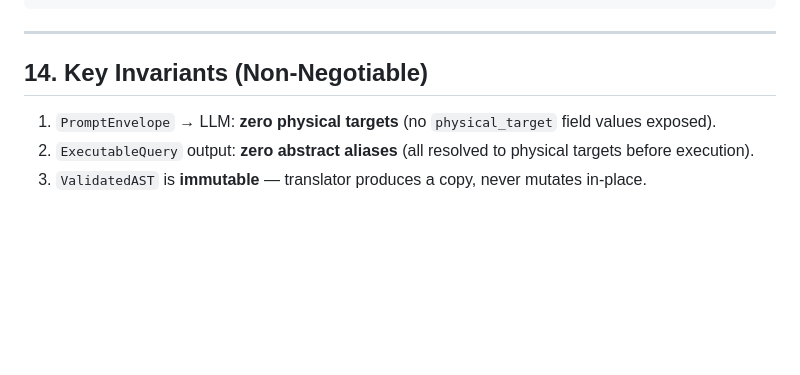
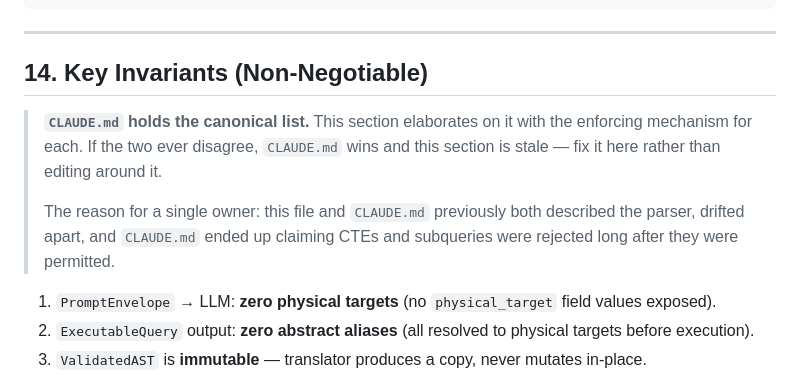
Before and after one commit to conradonegro/aegis-query-language, a Markdown page: docs/ARCHITECTURE_CLAUDE.md, the part around the change. GitHub-like rendering; blank space fills up the shorter version.

```diff
--- a/docs/ARCHITECTURE_CLAUDE.md
+++ b/docs/ARCHITECTURE_CLAUDE.md
@@ -514,6 +514,14 @@ app.main
 
 ## 14. Key Invariants (Non-Negotiable)
 
+> **`CLAUDE.md` holds the canonical list.** This section elaborates on it with
+> the enforcing mechanism for each. If the two ever disagree, `CLAUDE.md` wins
+> and this section is stale — fix it here rather than editing around it.
+>
+> The reason for a single owner: this file and `CLAUDE.md` previously both
+> described the parser, drifted apart, and `CLAUDE.md` ended up claiming CTEs
+> and subqueries were rejected long after they were permitted.
+
 1. `PromptEnvelope` → LLM: **zero physical targets** (no `physical_target` field values exposed).
 2. `ExecutableQuery` output: **zero abstract aliases** (all resolved to physical targets before execution).
 3. `ValidatedAST` is **immutable** — translator produces a copy, never mutates in-place.
```
Also changed, not shown: CLAUDE.md (+76 -28 lines).
